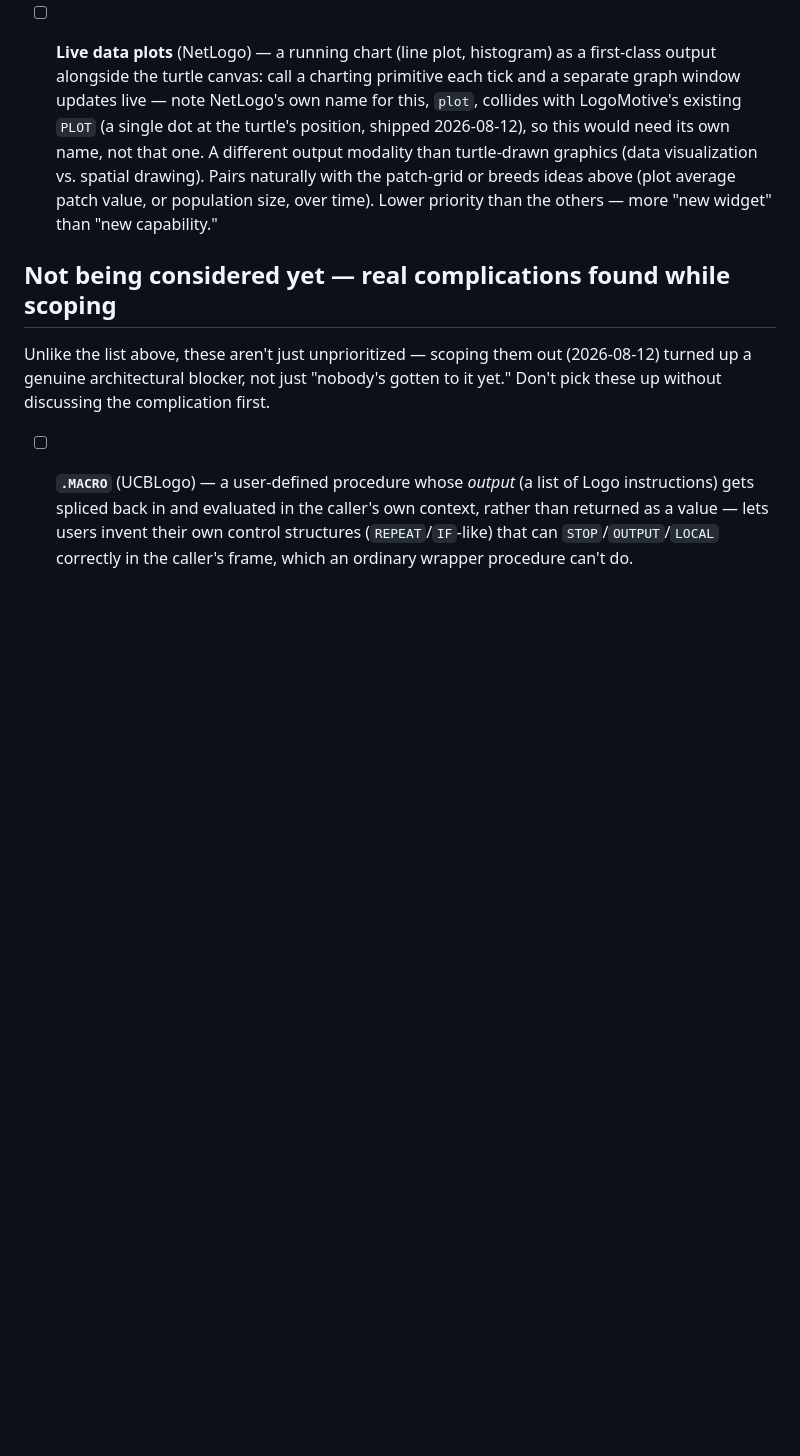
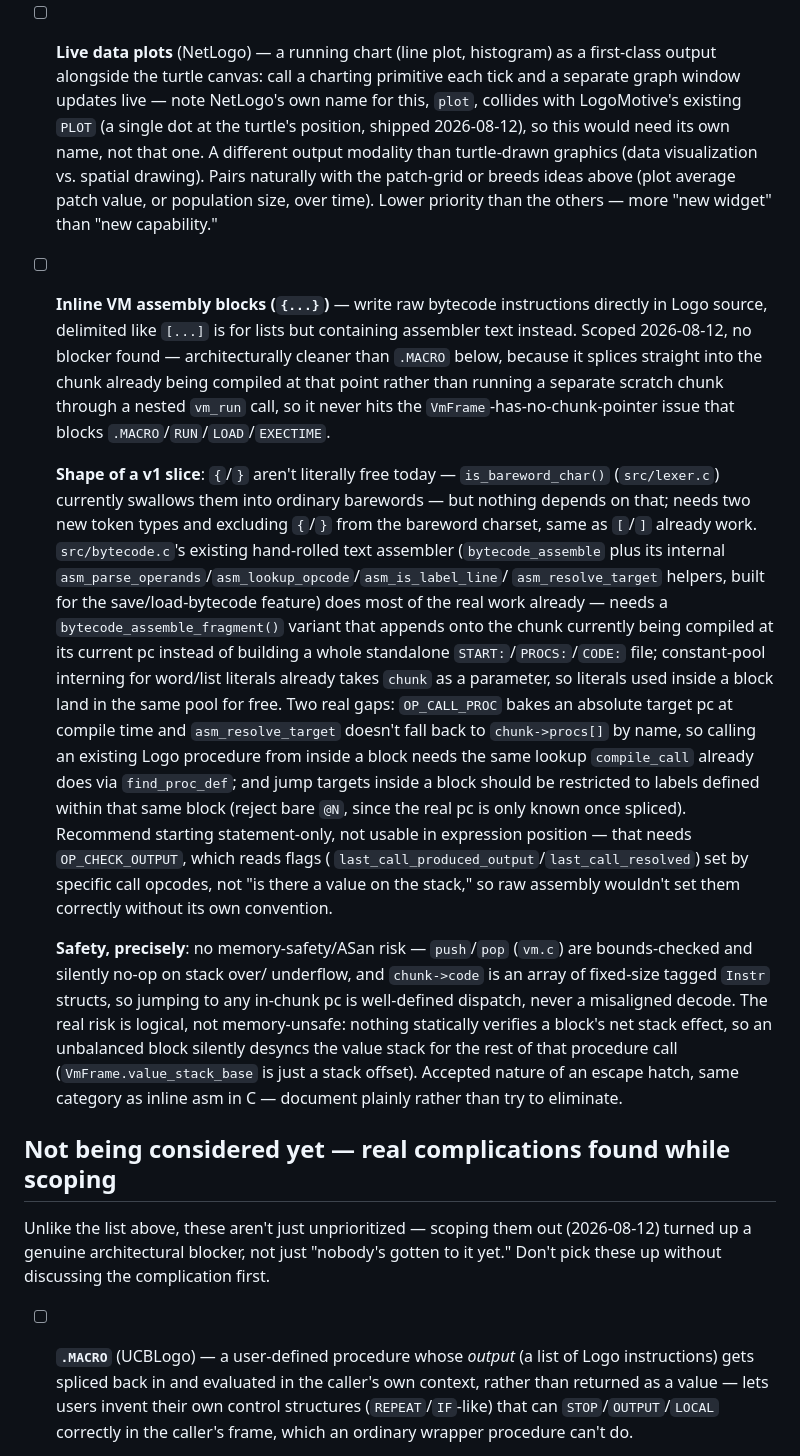
Before and after one commit to hansolovkarlsson/Logo, a Markdown page: docs/ROADMAP.md, the part around the change. GitHub-like rendering; blank space fills up the shorter version.

Commit message:
Add inline VM assembly blocks ({...}) to the roadmap
Scoped 2026-08-12: unlike .MACRO, splices directly into the chunk
already being compiled instead of running a separate scratch chunk,
so it never hits the VmFrame-has-no-chunk-pointer issue that blocks
.MACRO/RUN/LOAD/EXECTIME. No blocker found.

Co-Authored-By: Claude Sonnet 5 <noreply@anthropic.com>

```diff
--- a/docs/ROADMAP.md
+++ b/docs/ROADMAP.md
@@ -87,6 +87,53 @@ LogoMotive genuinely doesn't have — cross-checked against
   population size, over time). Lower priority than the others — more
   "new widget" than "new capability."
 
+- [ ] **Inline VM assembly blocks (`{...}`)** — write raw bytecode
+  instructions directly in Logo source, delimited like `[...]` is for
+  lists but containing assembler text instead. Scoped 2026-08-12, no
+  blocker found — architecturally cleaner than `.MACRO` below, because
+  it splices straight into the chunk already being compiled at that
+  point rather than running a separate scratch chunk through a nested
+  `vm_run` call, so it never hits the `VmFrame`-has-no-chunk-pointer
+  issue that blocks `.MACRO`/`RUN`/`LOAD`/`EXECTIME`.
+
+  **Shape of a v1 slice**: `{`/`}` aren't literally free today —
+  `is_bareword_char()` (`src/lexer.c`) currently swallows them into
+  ordinary barewords — but nothing depends on that; needs two new
+  token types and excluding `{`/`}` from the bareword charset, same
+  as `[`/`]` already work. `src/bytecode.c`'s existing hand-rolled
+  text assembler (`bytecode_assemble` plus its internal
+  `asm_parse_operands`/`asm_lookup_opcode`/`asm_is_label_line`/
+  `asm_resolve_target` helpers, built for the save/load-bytecode
+  feature) does most of the real work already — needs a
+  `bytecode_assemble_fragment()` variant that appends onto the chunk
+  currently being compiled at its current pc instead of building a
+  whole standalone `START:`/`PROCS:`/`CODE:` file; constant-pool
+  interning for word/list literals already takes `chunk` as a
+  parameter, so literals used inside a block land in the same pool
+  for free. Two real gaps: `OP_CALL_PROC` bakes an absolute target pc
+  at compile time and `asm_resolve_target` doesn't fall back to
+  `chunk->procs[]` by name, so calling an existing Logo procedure from
+  inside a block needs the same lookup `compile_call` already does via
+  `find_proc_def`; and jump targets inside a block should be
+  restricted to labels defined within that same block (reject bare
+  `@N`, since the real pc is only known once spliced). Recommend
+  starting statement-only, not usable in expression position — that
+  needs `OP_CHECK_OUTPUT`, which reads flags (
+  `last_call_produced_output`/`last_call_resolved`) set by specific
+  call opcodes, not "is there a value on the stack," so raw assembly
+  wouldn't set them correctly without its own convention.
+
+  **Safety, precisely**: no memory-safety/ASan risk — `push`/`pop`
+  (`vm.c`) are bounds-checked and silently no-op on stack over/
+  underflow, and `chunk->code` is an array of fixed-size tagged
+  `Instr` structs, so jumping to any in-chunk pc is well-defined
+  dispatch, never a misaligned decode. The real risk is logical, not
+  memory-unsafe: nothing statically verifies a block's net stack
+  effect, so an unbalanced block silently desyncs the value stack for
+  the rest of that procedure call (`VmFrame.value_stack_base` is just
+  a stack offset). Accepted nature of an escape hatch, same category
+  as inline asm in C — document plainly rather than try to eliminate.
+
 ## Not being considered yet — real complications found while scoping
 
 Unlike the list above, these aren't just unprioritized — scoping them
```
